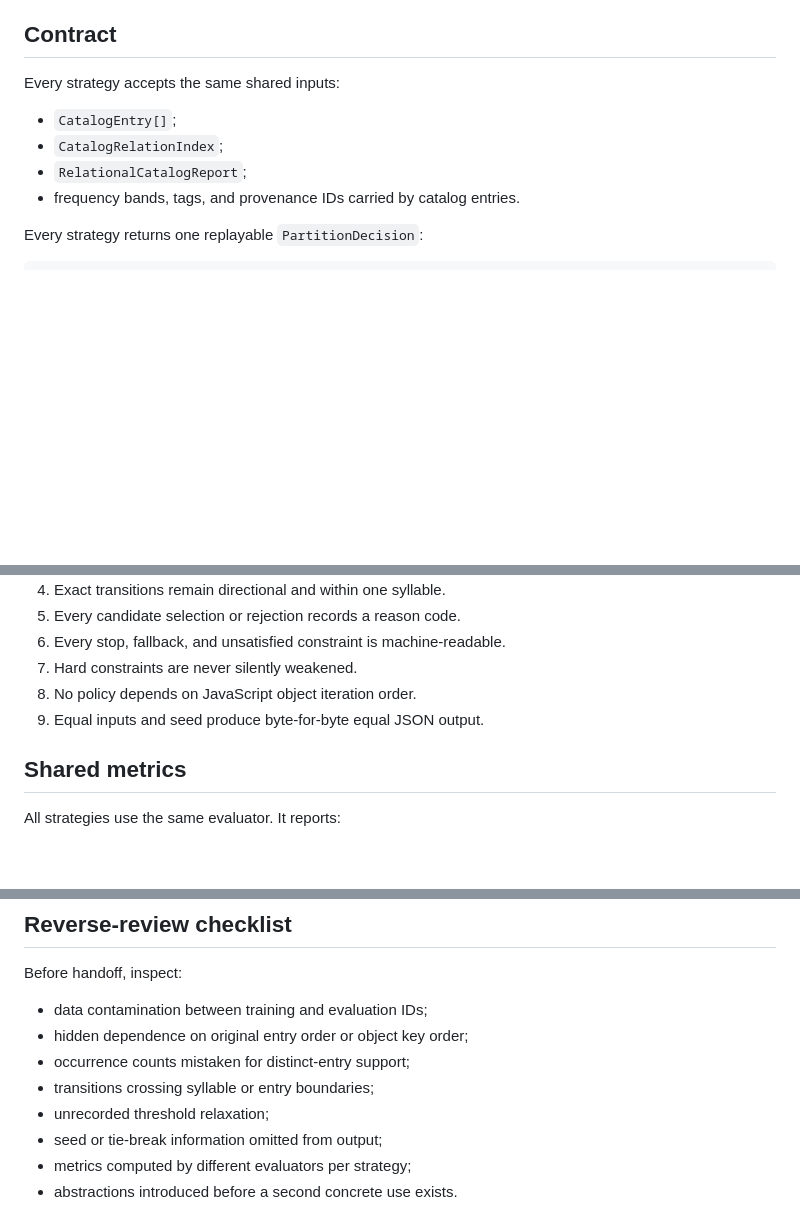
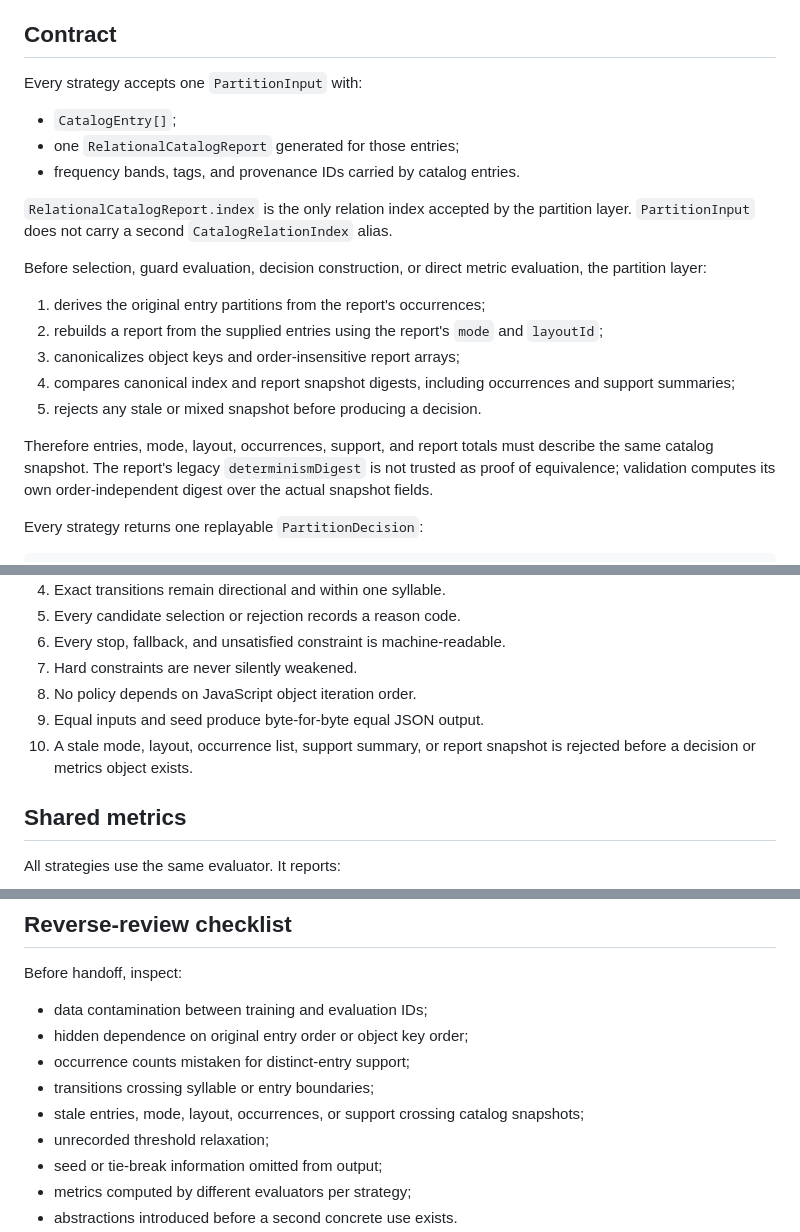
Before and after one commit to a20030824/bopomofo-trainer, a Markdown page: docs/relational-partition-policy.md, 3 parts joined by grey strips. Drawn GitHub-style; blank space fills up the shorter version.

Commit message:
docs(partition): define canonical relation snapshot contract

```diff
--- a/docs/relational-partition-policy.md
+++ b/docs/relational-partition-policy.md
@@ -36,12 +36,23 @@ This establishes feasibility and replayability only. It does not establish that
 
 ## Contract
 
-Every strategy accepts the same shared inputs:
+Every strategy accepts one `PartitionInput` with:
 
 - `CatalogEntry[]`;
-- `CatalogRelationIndex`;
-- `RelationalCatalogReport`;
+- one `RelationalCatalogReport` generated for those entries;
 - frequency bands, tags, and provenance IDs carried by catalog entries.
+
+`RelationalCatalogReport.index` is the only relation index accepted by the partition layer. `PartitionInput` does not carry a second `CatalogRelationIndex` alias.
+
+Before selection, guard evaluation, decision construction, or direct metric evaluation, the partition layer:
+
+1. derives the original entry partitions from the report's occurrences;
+2. rebuilds a report from the supplied entries using the report's `mode` and `layoutId`;
+3. canonicalizes object keys and order-insensitive report arrays;
+4. compares canonical index and report snapshot digests, including occurrences and support summaries;
+5. rejects any stale or mixed snapshot before producing a decision.
+
+Therefore entries, mode, layout, occurrences, support, and report totals must describe the same catalog snapshot. The report's legacy `determinismDigest` is not trusted as proof of equivalence; validation computes its own order-independent digest over the actual snapshot fields.
 
 Every strategy returns one replayable `PartitionDecision`:
 
@@ -71,6 +82,7 @@ Entry IDs in the final partitions are sorted. Selection order remains in `select
 7. Hard constraints are never silently weakened.
 8. No policy depends on JavaScript object iteration order.
 9. Equal inputs and seed produce byte-for-byte equal JSON output.
+10. A stale mode, layout, occurrence list, support summary, or report snapshot is rejected before a decision or metrics object exists.
 
 ## Shared metrics
 
@@ -149,6 +161,7 @@ Before handoff, inspect:
 - hidden dependence on original entry order or object key order;
 - occurrence counts mistaken for distinct-entry support;
 - transitions crossing syllable or entry boundaries;
+- stale entries, mode, layout, occurrences, or support crossing catalog snapshots;
 - unrecorded threshold relaxation;
 - seed or tie-break information omitted from output;
 - metrics computed by different evaluators per strategy;
```
